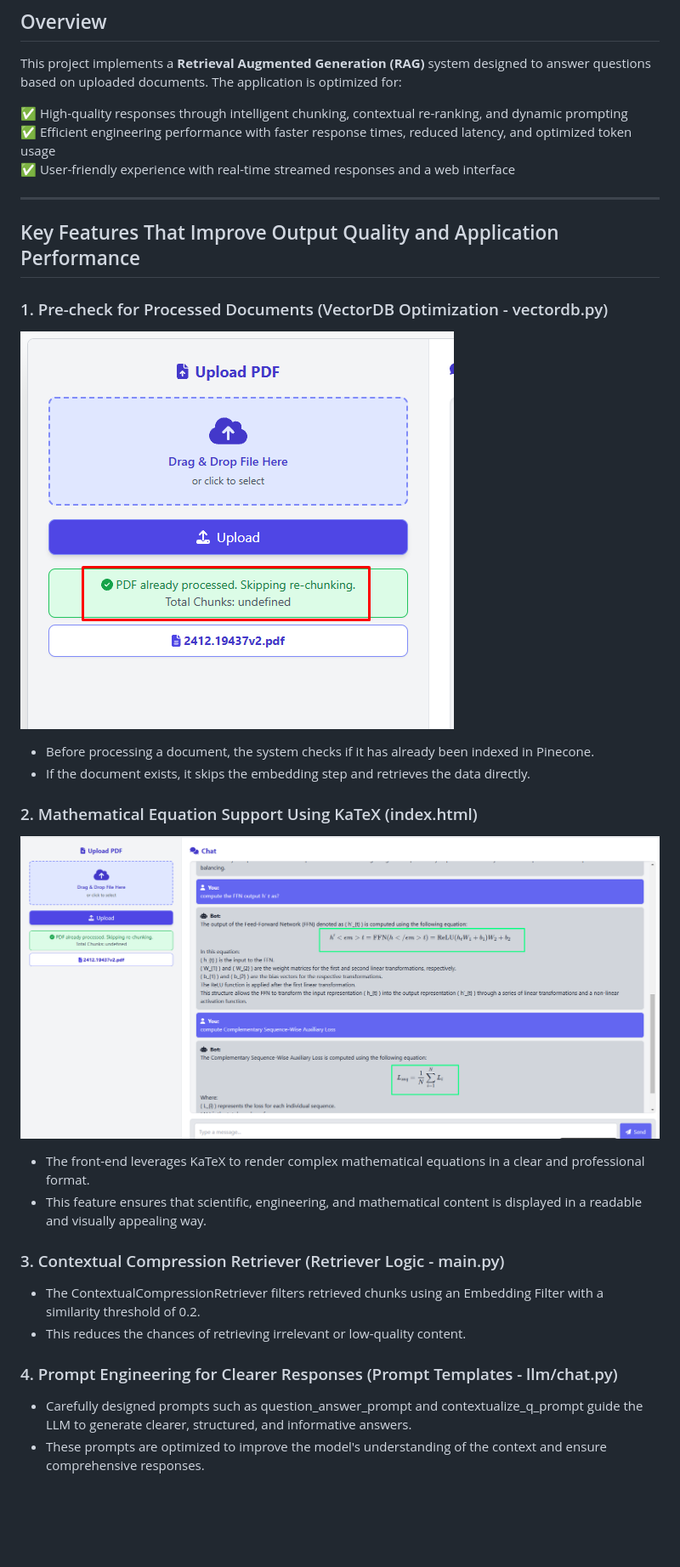
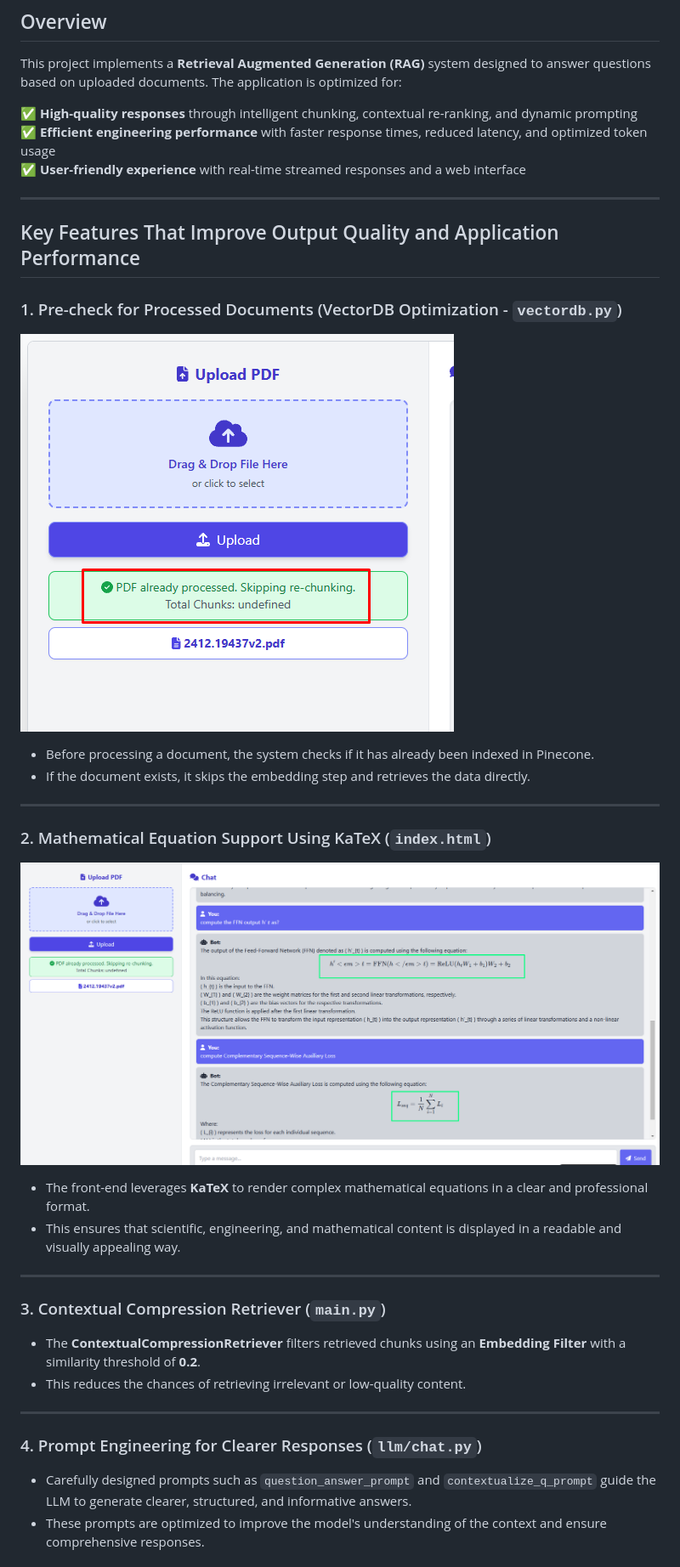
Before and after one commit to nikhilkoche/Home-Assignment, a Markdown page: README.md, the part around one of its changes. Shown at 85% size. Drawn GitHub-style; blank space fills up the shorter version.

```diff
--- a/README.md
+++ b/README.md
@@ -3,29 +3,36 @@
 ## Overview
 This project implements a **Retrieval Augmented Generation (RAG)** system designed to answer questions based on uploaded documents. The application is optimized for:
 
-✅ High-quality responses through intelligent chunking, contextual re-ranking, and dynamic prompting
-✅ Efficient engineering performance with faster response times, reduced latency, and optimized token usage
-✅ User-friendly experience with real-time streamed responses and a web interface
+✅ **High-quality responses** through intelligent chunking, contextual re-ranking, and dynamic prompting
+✅ **Efficient engineering performance** with faster response times, reduced latency, and optimized token usage
+✅ **User-friendly experience** with real-time streamed responses and a web interface
 
 ---
 
 ## Key Features That Improve Output Quality and Application Performance
-### 1. Pre-check for Processed Documents (VectorDB Optimization - vectordb.py)
-![check](/images/skipping.png)
+
+### 1. Pre-check for Processed Documents (VectorDB Optimization - `vectordb.py`)
+![Document Check](./images/skipping.png)
+
 - Before processing a document, the system checks if it has already been indexed in Pinecone.
 - If the document exists, it skips the embedding step and retrieves the data directly.
 
-### 2. Mathematical Equation Support Using KaTeX (index.html)
-![eq](/images/eq.png)
-- The front-end leverages KaTeX to render complex mathematical equations in a clear and professional format.
-- This feature ensures that scientific, engineering, and mathematical content is displayed in a readable and visually appealing way.
+---
 
+### 2. Mathematical Equation Support Using KaTeX (`index.html`)
+![Equation Rendering](./images/eq.png)
 
+- The front-end leverages **KaTeX** to render complex mathematical equations in a clear and professional format.
+- This ensures that scientific, engineering, and mathematical content is displayed in a readable and visually appealing way.
 
+---
 
-### 3. Contextual Compression Retriever (Retriever Logic - main.py)
-- The ContextualCompressionRetriever filters retrieved chunks using an Embedding Filter with a similarity threshold of 0.2.
+### 3. Contextual Compression Retriever (`main.py`)
+- The **ContextualCompressionRetriever** filters retrieved chunks using an **Embedding Filter** with a similarity threshold of **0.2**.
 - This reduces the chances of retrieving irrelevant or low-quality content.
-### 4. Prompt Engineering for Clearer Responses (Prompt Templates - llm/chat.py)
-- Carefully designed prompts such as question_answer_prompt and contextualize_q_prompt guide the LLM to generate clearer, structured, and informative answers.
+
+---
+
+### 4. Prompt Engineering for Clearer Responses (`llm/chat.py`)
+- Carefully designed prompts such as `question_answer_prompt` and `contextualize_q_prompt` guide the LLM to generate clearer, structured, and informative answers.
 - These prompts are optimized to improve the model's understanding of the context and ensure comprehensive responses.
```
Also changed, not shown: other parts of README.md (+59 -39 lines).
